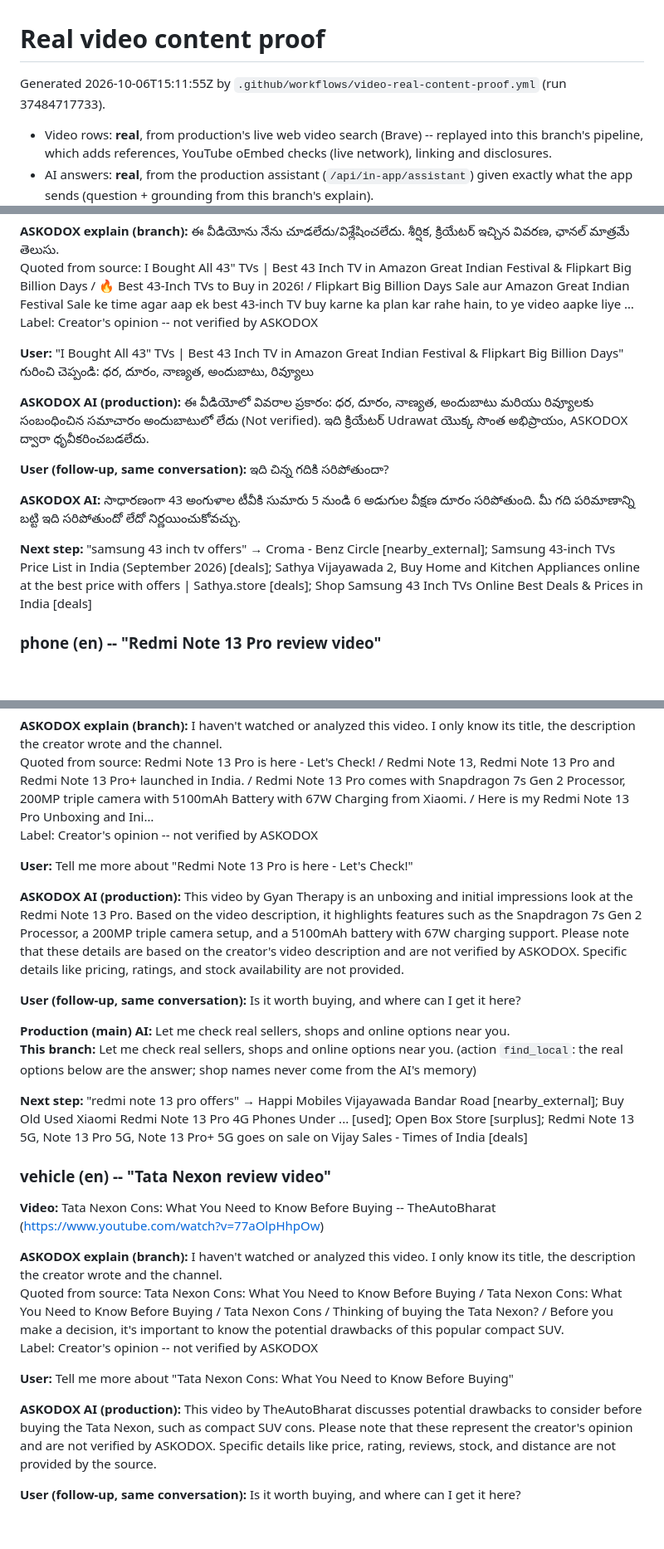
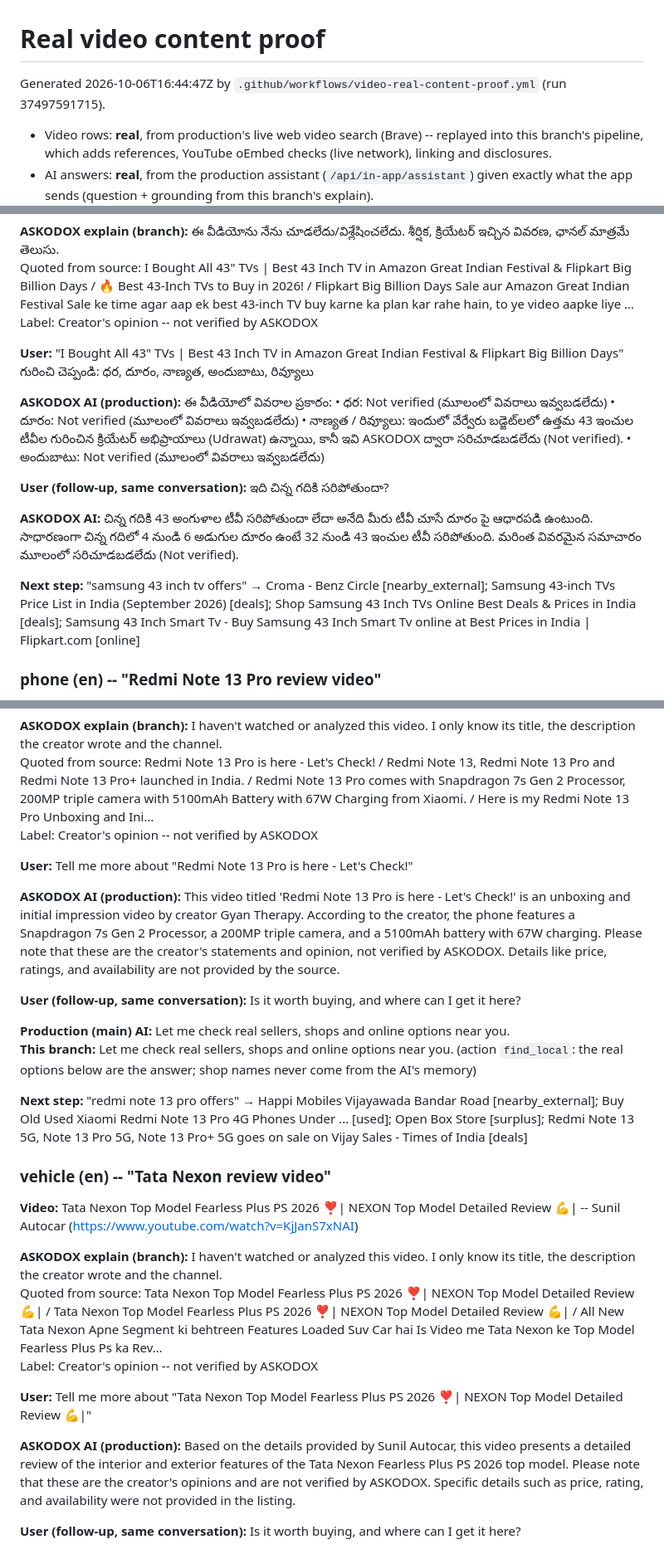
Before and after one commit to podx-bot/askodox, a Markdown page: docs/video_proof/README.md, 3 parts joined by grey strips. Shown at 83% size. Drawn GitHub-style; blank space fills up the shorter version.

```diff
--- a/docs/video_proof/README.md
+++ b/docs/video_proof/README.md
@@ -1,6 +1,6 @@
 # Real video content proof
 
-Generated 2026-10-06T15:11:55Z by `.github/workflows/video-real-content-proof.yml` (run 37484717733).
+Generated 2026-10-06T16:44:47Z by `.github/workflows/video-real-content-proof.yml` (run 37497591715).
 
 * Video rows: **real**, from production's live web video search (Brave) -- replayed into this branch's pipeline, which adds references, YouTube oEmbed checks (live network), linking and disclosures.
 * AI answers: **real**, from the production assistant (`/api/in-app/assistant`) given exactly what the app sends (question + grounding from this branch's explain).
@@ -53,13 +53,13 @@ Label: Creator's opinion -- not verified by ASKODOX
 
 **User:** "I Bought All 43" TVs | Best 43 Inch TV in Amazon Great Indian Festival & Flipkart Big Billion Days" గురించి చెప్పండి: ధర, దూరం, నాణ్యత, అందుబాటు, రివ్యూలు
 
-**ASKODOX AI (production):** ఈ వీడియోలో వివరాల ప్రకారం: ధర, దూరం, నాణ్యత, అందుబాటు మరియు రివ్యూలకు సంబంధించిన సమాచారం అందుబాటులో లేదు (Not verified). ఇది క్రియేటర్ Udrawat యొక్క సొంత అభిప్రాయం, ASKODOX ద్వారా ధృవీకరించబడలేదు.
+**ASKODOX AI (production):** ఈ వీడియోలో వివరాల ప్రకారం: • ధర: Not verified (మూలంలో వివరాలు ఇవ్వబడలేదు) • దూరం: Not verified (మూలంలో వివరాలు ఇవ్వబడలేదు) • నాణ్యత / రివ్యూలు: ఇందులో వేర్వేరు బడ్జెట్‌లలో ఉత్తమ 43 ఇంచుల టీవీల గురించిన క్రియేటర్ అభిప్రాయాలు (Udrawat) ఉన్నాయి, కానీ ఇవి ASKODOX ద్వారా సరిచూడబడలేదు (Not verified). • అందుబాటు: Not verified (మూలంలో వివరాలు ఇవ్వబడలేదు)
 
 **User (follow-up, same conversation):** ఇది చిన్న గదికి సరిపోతుందా?
 
-**ASKODOX AI:** సాధారణంగా 43 అంగుళాల టీవీకి సుమారు 5 నుండి 6 అడుగుల వీక్షణ దూరం సరిపోతుంది. మీ గది పరిమాణాన్ని బట్టి ఇది సరిపోతుందో లేదో నిర్ణయించుకోవచ్చు.
+**ASKODOX AI:** చిన్న గదికి 43 అంగుళాల టీవీ సరిపోతుందా లేదా అనేది మీరు టీవీ చూసే దూరం పై ఆధారపడి ఉంటుంది. సాధారణంగా చిన్న గదిలో 4 నుండి 6 అడుగుల దూరం ఉంటే 32 నుండి 43 ఇంచుల టీవీ సరిపోతుంది. మరింత వివరమైన సమాచారం మూలంలో సరిచూడబడలేదు (Not verified).
 
-**Next step:** "samsung 43 inch tv offers" → Croma - Benz Circle [nearby_external]; Samsung 43-inch TVs Price List in India (September 2026) [deals]; Sathya Vijayawada 2, Buy Home and Kitchen Appliances online at the best price with offers | Sathya.store [deals]; Shop Samsung 43 Inch TVs Online Best Deals & Prices in India [deals]
+**Next step:** "samsung 43 inch tv offers" → Croma - Benz Circle [nearby_external]; Samsung 43-inch TVs Price List in India (September 2026) [deals]; Shop Samsung 43 Inch TVs Online Best Deals & Prices in India [deals]; Samsung 43 Inch Smart Tv - Buy Samsung 43 Inch Smart Tv online at Best Prices in India | Flipkart.com [online]
 
 ### phone (en) -- "Redmi Note 13 Pro review video"
 
@@ -71,7 +71,7 @@ Label: Creator's opinion -- not verified by ASKODOX
 
 **User:** Tell me more about "Redmi Note 13 Pro is here - Let's Check!"
 
-**ASKODOX AI (production):** This video by Gyan Therapy is an unboxing and initial impressions look at the Redmi Note 13 Pro. Based on the video description, it highlights features such as the Snapdragon 7s Gen 2 Processor, a 200MP triple camera setup, and a 5100mAh battery with 67W charging support. Please note that these details are based on the creator's video description and are not verified by ASKODOX. Specific details like pricing, ratings, and stock availability are not provided.
+**ASKODOX AI (production):** This video titled 'Redmi Note 13 Pro is here - Let's Check!' is an unboxing and initial impression video by creator Gyan Therapy. According to the creator, the phone features a Snapdragon 7s Gen 2 Processor, a 200MP triple camera, and a 5100mAh battery with 67W charging. Please note that these are the creator's statements and opinion, not verified by ASKODOX. Details like price, ratings, and availability are not provided by the source.
 
 **User (follow-up, same conversation):** Is it worth buying, and where can I get it here?
 
@@ -82,15 +82,15 @@ Label: Creator's opinion -- not verified by ASKODOX
 
 ### vehicle (en) -- "Tata Nexon review video"
 
-**Video:** Tata Nexon Cons: What You Need to Know Before Buying -- TheAutoBharat (https://www.youtube.com/watch?v=77aOlpHhpOw)
+**Video:** Tata Nexon Top Model Fearless Plus PS 2026 ❣️| NEXON Top Model Detailed Review 💪| -- Sunil Autocar (https://www.youtube.com/watch?v=KjJanS7xNAI)
 
 **ASKODOX explain (branch):** I haven't watched or analyzed this video. I only know its title, the description the creator wrote and the channel.
-Quoted from source: Tata Nexon Cons: What You Need to Know Before Buying / Tata Nexon Cons: What You Need to Know Before Buying / Tata Nexon Cons / Thinking of buying the Tata Nexon? / Before you make a decision, it's important to know the potential drawbacks of this popular compact SUV.
+Quoted from source: Tata Nexon Top Model Fearless Plus PS 2026 ❣️| NEXON Top Model Detailed Review 💪| / Tata Nexon Top Model Fearless Plus PS 2026 ❣️| NEXON Top Model Detailed Review 💪| / All New Tata Nexon Apne Segment ki behtreen Features Loaded Suv Car hai Is Video me Tata Nexon ke Top Model Fearless Plus Ps ka Rev…
 Label: Creator's opinion -- not verified by ASKODOX
 
-**User:** Tell me more about "Tata Nexon Cons: What You Need to Know Before Buying"
+**User:** Tell me more about "Tata Nexon Top Model Fearless Plus PS 2026 ❣️| NEXON Top Model Detailed Review 💪|"
 
-**ASKODOX AI (production):** This video by TheAutoBharat discusses potential drawbacks to consider before buying the Tata Nexon, such as compact SUV cons. Please note that these represent the creator's opinion and are not verified by ASKODOX. Specific details like price, rating, reviews, stock, and distance are not provided by the source.
+**ASKODOX AI (production):** Based on the details provided by Sunil Autocar, this video presents a detailed review of the interior and exterior features of the Tata Nexon Fearless Plus PS 2026 top model. Please note that these are the creator's opinions and are not verified by ASKODOX. Specific details such as price, rating, and availability were not provided in the listing.
 
 **User (follow-up, same conversation):** Is it worth buying, and where can I get it here?
 
```
Also changed, not shown: other parts of docs/video_proof/README.md (+21 -21 lines), docs/video_proof/renders/electronics-te_3_ask_ai_answer.png, docs/video_proof/renders/electronics-te_4_next_step_options.png, docs/video_proof/renders/electronics_3_ask_ai_answer.png, docs/video_proof/renders/electronics_4_next_step_options.png, docs/video_proof/renders/service_3_ask_ai_answer.png, docs/video_proof/renders/service_4_next_step_options.png, 12 other files.
